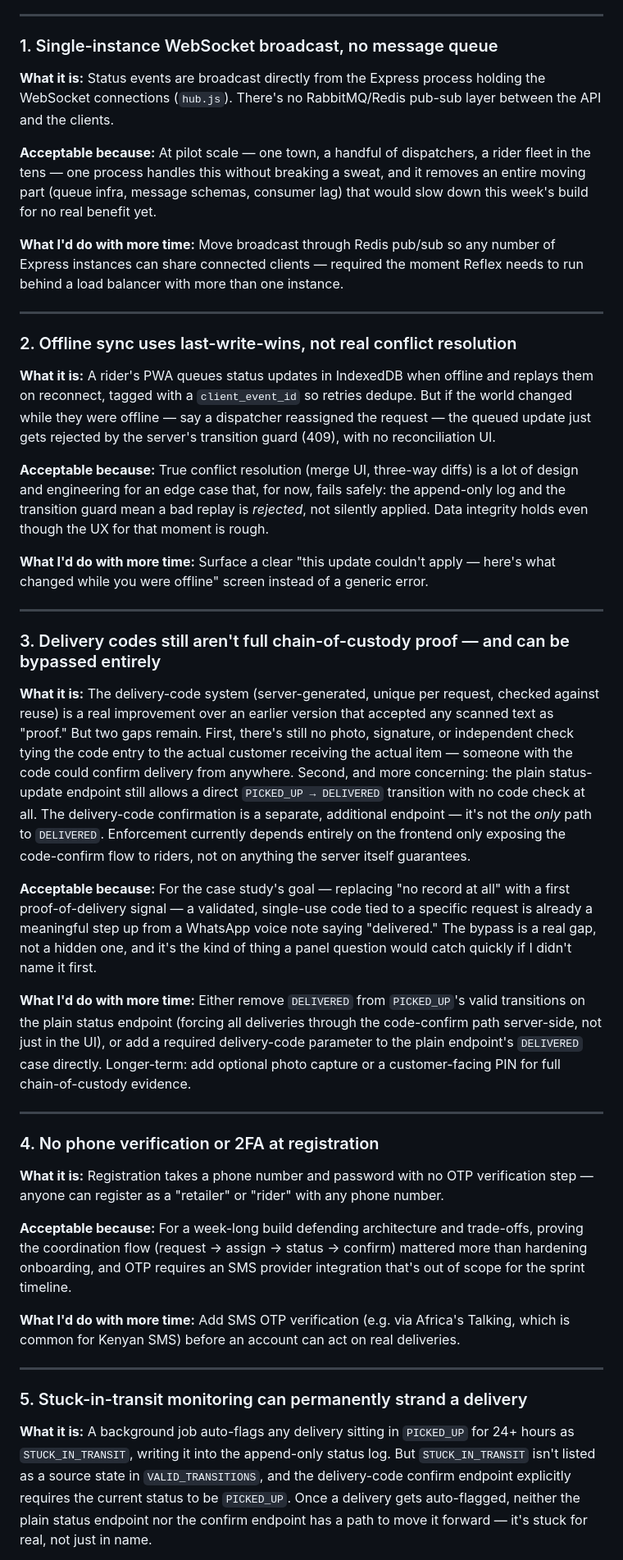
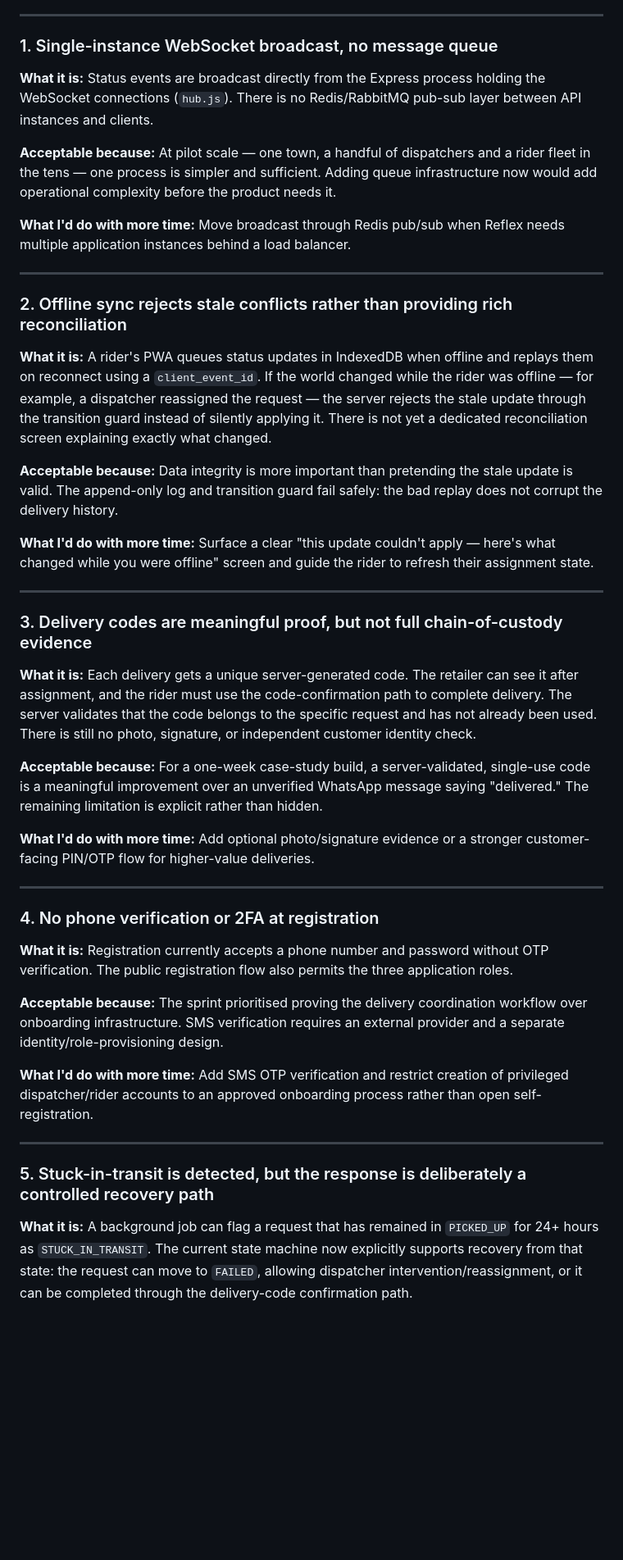
Before and after one commit to dthanji/-Reflex-The-Readiness-Sprint, a Markdown page: TRADEOFFS.md, the part around one of its changes. Shown at 82% size. GitHub-like rendering; blank space fills up the shorter version.

Commit message:
Align trade-offs with current delivery state machine

```diff
--- a/TRADEOFFS.md
+++ b/TRADEOFFS.md
@@ -6,45 +6,45 @@ One page. Weak points I found in my own build, why I accepted them, and what I'd
 
 ### 1. Single-instance WebSocket broadcast, no message queue
 
-**What it is:** Status events are broadcast directly from the Express process holding the WebSocket connections (`hub.js`). There's no RabbitMQ/Redis pub-sub layer between the API and the clients.
+**What it is:** Status events are broadcast directly from the Express process holding the WebSocket connections (`hub.js`). There is no Redis/RabbitMQ pub-sub layer between API instances and clients.
 
-**Acceptable because:** At pilot scale — one town, a handful of dispatchers, a rider fleet in the tens — one process handles this without breaking a sweat, and it removes an entire moving part (queue infra, message schemas, consumer lag) that would slow down this week's build for no real benefit yet.
+**Acceptable because:** At pilot scale — one town, a handful of dispatchers and a rider fleet in the tens — one process is simpler and sufficient. Adding queue infrastructure now would add operational complexity before the product needs it.
 
-**What I'd do with more time:** Move broadcast through Redis pub/sub so any number of Express instances can share connected clients — required the moment Reflex needs to run behind a load balancer with more than one instance.
+**What I'd do with more time:** Move broadcast through Redis pub/sub when Reflex needs multiple application instances behind a load balancer.
 
 ---
 
-### 2. Offline sync uses last-write-wins, not real conflict resolution
+### 2. Offline sync rejects stale conflicts rather than providing rich reconciliation
 
-**What it is:** A rider's PWA queues status updates in IndexedDB when offline and replays them on reconnect, tagged with a `client_event_id` so retries dedupe. But if the world changed while they were offline — say a dispatcher reassigned the request — the queued update just gets rejected by the server's transition guard (409), with no reconciliation UI.
+**What it is:** A rider's PWA queues status updates in IndexedDB when offline and replays them on reconnect using a `client_event_id`. If the world changed while the rider was offline — for example, a dispatcher reassigned the request — the server rejects the stale update through the transition guard instead of silently applying it. There is not yet a dedicated reconciliation screen explaining exactly what changed.
 
-**Acceptable because:** True conflict resolution (merge UI, three-way diffs) is a lot of design and engineering for an edge case that, for now, fails safely: the append-only log and the transition guard mean a bad replay is *rejected*, not silently applied. Data integrity holds even though the UX for that moment is rough.
+**Acceptable because:** Data integrity is more important than pretending the stale update is valid. The append-only log and transition guard fail safely: the bad replay does not corrupt the delivery history.
 
-**What I'd do with more time:** Surface a clear "this update couldn't apply — here's what changed while you were offline" screen instead of a generic error.
+**What I'd do with more time:** Surface a clear "this update couldn't apply — here's what changed while you were offline" screen and guide the rider to refresh their assignment state.
 
 ---
 
-### 3. Delivery codes still aren't full chain-of-custody proof — and can be bypassed entirely
+### 3. Delivery codes are meaningful proof, but not full chain-of-custody evidence
 
-**What it is:** The delivery-code system (server-generated, unique per request, checked against reuse) is a real improvement over an earlier version that accepted any scanned text as "proof." But two gaps remain. First, there's still no photo, signature, or independent check tying the code entry to the actual customer receiving the actual item — someone with the code could confirm delivery from anywhere. Second, and more concerning: the plain status-update endpoint still allows a direct `PICKED_UP → DELIVERED` transition with no code check at all. The delivery-code confirmation is a separate, additional endpoint — it's not the *only* path to `DELIVERED`. Enforcement currently depends entirely on the frontend only exposing the code-confirm flow to riders, not on anything the server itself guarantees.
+**What it is:** Each delivery gets a unique server-generated code. The retailer can see it after assignment, and the rider must use the code-confirmation path to complete delivery. The server validates that the code belongs to the specific request and has not already been used. There is still no photo, signature, or independent customer identity check.
 
-**Acceptable because:** For the case study's goal — replacing "no record at all" with a first proof-of-delivery signal — a validated, single-use code tied to a specific request is already a meaningful step up from a WhatsApp voice note saying "delivered." The bypass is a real gap, not a hidden one, and it's the kind of thing a panel question would catch quickly if I didn't name it first.
+**Acceptable because:** For a one-week case-study build, a server-validated, single-use code is a meaningful improvement over an unverified WhatsApp message saying "delivered." The remaining limitation is explicit rather than hidden.
 
-**What I'd do with more time:** Either remove `DELIVERED` from `PICKED_UP`'s valid transitions on the plain status endpoint (forcing all deliveries through the code-confirm path server-side, not just in the UI), or add a required delivery-code parameter to the plain endpoint's `DELIVERED` case directly. Longer-term: add optional photo capture or a customer-facing PIN for full chain-of-custody evidence.
+**What I'd do with more time:** Add optional photo/signature evidence or a stronger customer-facing PIN/OTP flow for higher-value deliveries.
 
 ---
 
 ### 4. No phone verification or 2FA at registration
 
-**What it is:** Registration takes a phone number and password with no OTP verification step — anyone can register as a "retailer" or "rider" with any phone number.
+**What it is:** Registration currently accepts a phone number and password without OTP verification. The public registration flow also permits the three application roles.
 
-**Acceptable because:** For a week-long build defending architecture and trade-offs, proving the coordination flow (request → assign → status → confirm) mattered more than hardening onboarding, and OTP requires an SMS provider integration that's out of scope for the sprint timeline.
+**Acceptable because:** The sprint prioritised proving the delivery coordination workflow over onboarding infrastructure. SMS verification requires an external provider and a separate identity/role-provisioning design.
 
-**What I'd do with more time:** Add SMS OTP verification (e.g. via Africa's Talking, which is common for Kenyan SMS) before an account can act on real deliveries.
+**What I'd do with more time:** Add SMS OTP verification and restrict creation of privileged dispatcher/rider accounts to an approved onboarding process rather than open self-registration.
 
 ---
 
-### 5. Stuck-in-transit monitoring can permanently strand a delivery
+### 5. Stuck-in-transit is detected, but the response is deliberately a controlled recovery path
 
-**What it is:** A background job auto-flags any delivery sitting in `PICKED_UP` for 24+ hours as `STUCK_IN_TRANSIT`, writing it into the append-only status log. But `STUCK_IN_TRANSIT` isn't listed as a source state in `VALID_TRANSITIONS`, and the delivery-code confirm endpoint explicitly requires the current status to be `PICKED_UP`. Once a delivery gets auto-flagged, neither the plain status endpoint nor the confirm endpoint has a path to move it forward — it's stuck for real, not just in name.
+**What it is:** A background job can flag a request that has remained in `PICKED_UP` for 24+ hours as `STUCK_IN_TRANSIT`. The current state machine now explicitly supports recovery from that state: the request can move to `FAILED`, allowing dispatcher intervention/reassignment, or it can be completed through the delivery-code confirmation path.
 
```
Also changed, not shown: other parts of TRADEOFFS.md (+2 -2 lines).
